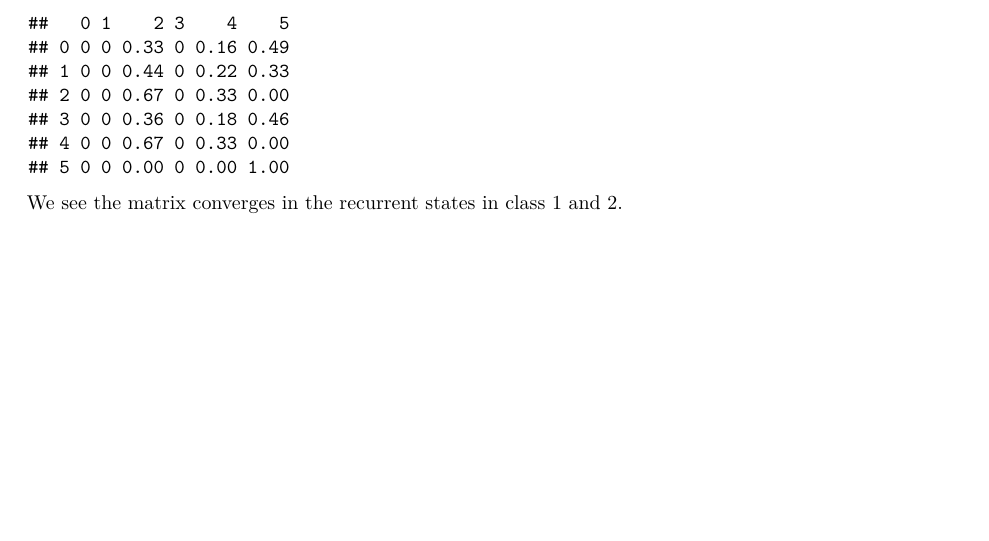
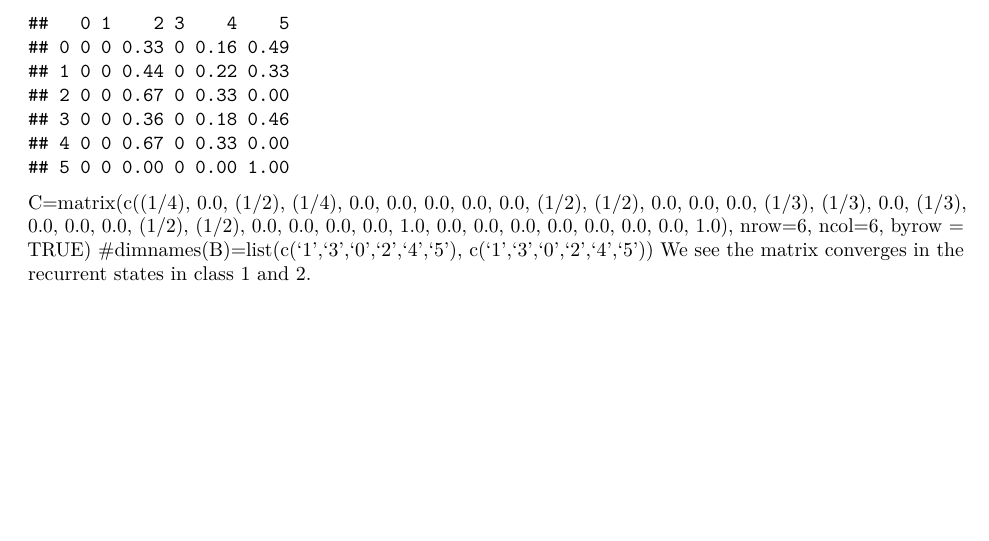
Before and after one commit to sigbjorn82/STAT220-Oblig-4, an R Markdown document (STAT220-Oblig-4-5.Rmd): part of page 7 of 9, cut so that both start at the same text. Rendered offline with R 4.5, knitr and Pandoc, then LaTeX, with nearby package versions; code that draws random numbers runs with fixed seeds of ours.

Commit message:
comit to pull down last edition from mac

````diff
--- a/STAT220-Oblig-4-5.Rmd
+++ b/STAT220-Oblig-4-5.Rmd
@@ -211,7 +211,13 @@ for $p^{\infty}$:
 P_infinity = round(matrix.power(B,1000000),2)
 print(P_infinity)
 ```
-
+C=matrix(c((1/4), 0.0, (1/2), (1/4), 0.0, 0.0,
+           0.0, 0.0, 0.0, (1/2), (1/2), 0.0,
+           0.0, 0.0, (1/3), (1/3), 0.0, (1/3),
+           0.0, 0.0, 0.0, (1/2), (1/2), 0.0,
+           0.0, 0.0, 0.0, 1.0, 0.0, 0.0,
+           0.0, 0.0, 0.0, 0.0, 0.0, 1.0), nrow=6, ncol=6, byrow = TRUE)
+#dimnames(B)=list(c('1','3','0','2','4','5'), c('1','3','0','2','4','5'))
 We see the matrix converges in the recurrent states in class 1 and 2.
 \newpage
 
````
